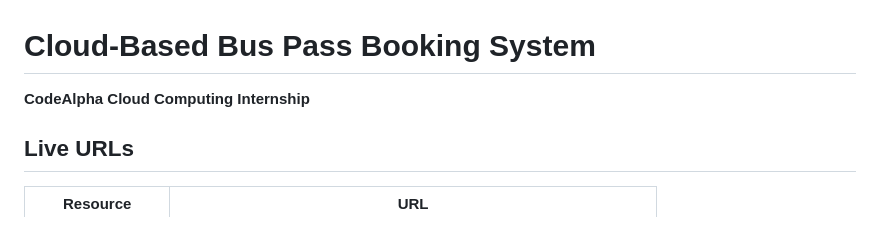
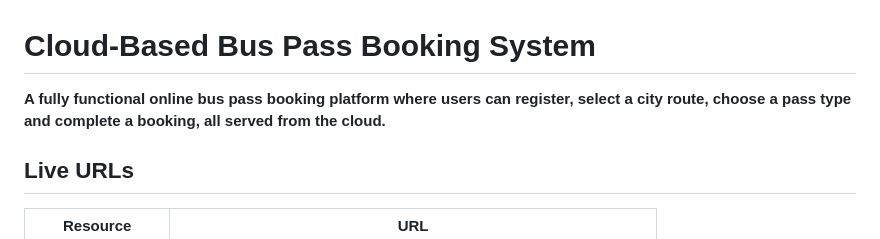
Before and after one commit to sophigba/CodeAlpha_Bus-pass-system, a Markdown page: README.md, the part around the change. Rendered like a GitHub page.

Commit message:
Revise project description in README
Updated project description to clarify functionality.

```diff
--- a/README.md
+++ b/README.md
@@ -1,6 +1,6 @@
 # Cloud-Based Bus Pass Booking System
 
-**CodeAlpha Cloud Computing Internship**
+**A fully functional online bus pass booking platform where users can register, select a city route, choose a pass type and complete a booking, all served from the cloud.**
 
 ## Live URLs
 
```
